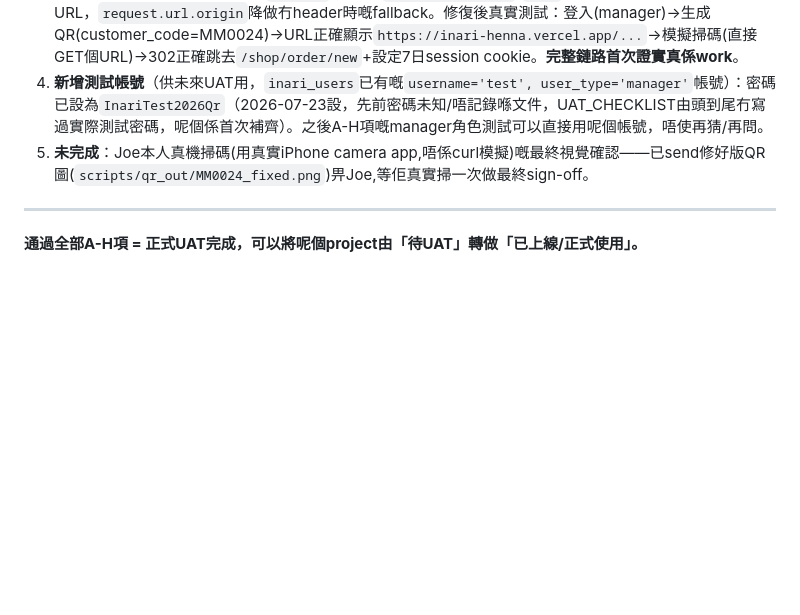
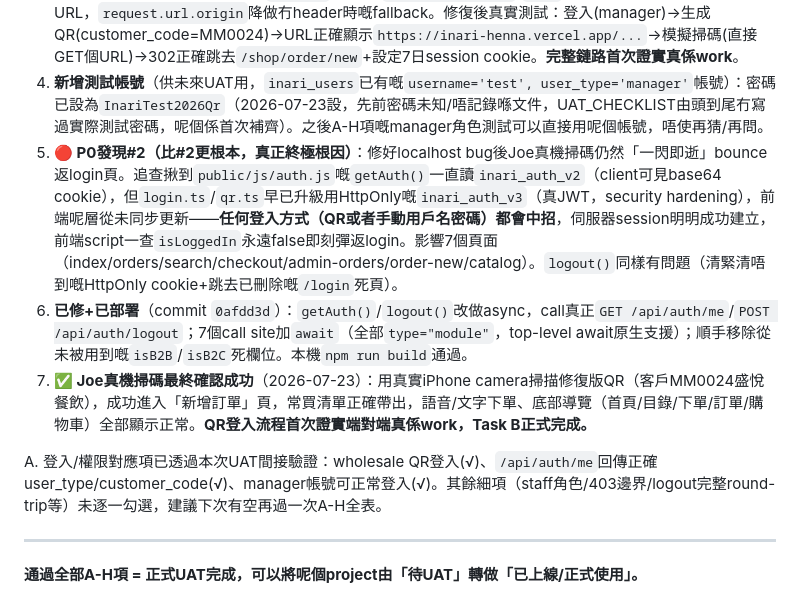
Before and after one commit to Inari-Kira-Isla/Inari, a Markdown page: UAT_CHECKLIST.md, the part around the change. Drawn GitHub-style; blank space fills up the shorter version.

Commit message:
docs: Task B UAT最終確認成功,記錄第二個更根本嘅auth.js P0 bug
Co-Authored-By: Claude Sonnet 5 <noreply@anthropic.com>

```diff
--- a/UAT_CHECKLIST.md
+++ b/UAT_CHECKLIST.md
@@ -76,7 +76,11 @@
 2. **🔴 P0發現：`/api/admin/qr.ts`生成嘅QR URL網域錯誤**——`new URL(request.url).origin`喺Vercel serverless function入面唔反映真實對外域名，實測直接回傳`https://localhost`。即係話由呢個功能上線（commit`be06f2e`）到而家，**任何人經admin後台撳「生成客戶QR」，出嚟嘅QR畀客戶手機掃都係死路**（連唔到localhost）。**呢個好可能就係`inari_qr_tokens`/`inari_customer_orders`「全部0行all-time」嘅真正根因**——唔係冇人試過，而係試極都連唔到，前線員工/客戶大概率靜默放棄，冇人回報。
 3. **已修+已部署+已驗證**（commit `7374c75`）：改用`X-Forwarded-Host`/`Host`request header構造正確base URL，`request.url.origin`降做冇header時嘅fallback。修復後真實測試：登入(manager)→生成QR(customer_code=MM0024)→URL正確顯示`https://inari-henna.vercel.app/...`→模擬掃碼(直接GET個URL)→302正確跳去`/shop/order/new`+設定7日session cookie。**完整鏈路首次證實真係work**。
 4. **新增測試帳號**（供未來UAT用，`inari_users`已有嘅`username='test', user_type='manager'`帳號）：密碼已設為`InariTest2026Qr`（2026-07-23設，先前密碼未知/唔記錄喺文件，UAT_CHECKLIST由頭到尾冇寫過實際測試密碼，呢個係首次補齊）。之後A-H項嘅manager角色測試可以直接用呢個帳號，唔使再猜/再問。
-5. **未完成**：Joe本人真機掃碼(用真實iPhone camera app,唔係curl模擬)嘅最終視覺確認——已send修好版QR圖(`scripts/qr_out/MM0024_fixed.png`)畀Joe,等佢真實掃一次做最終sign-off。
+5. **🔴 P0發現#2（比#2更根本，真正終極根因）**：修好localhost bug後Joe真機掃碼仍然「一閃即逝」bounce返login頁。追查揪到`public/js/auth.js`嘅`getAuth()`一直讀`inari_auth_v2`（client可見base64 cookie），但`login.ts`/`qr.ts`早已升級用HttpOnly嘅`inari_auth_v3`（真JWT，security hardening），前端呢層從未同步更新——**任何登入方式（QR或者手動用戶名密碼）都會中招**，伺服器session明明成功建立，前端script一查`isLoggedIn`永遠false即刻彈返login。影響7個頁面（index/orders/search/checkout/admin-orders/order-new/catalog）。`logout()`同樣有問題（清緊清唔到嘅HttpOnly cookie+跳去已刪除嘅`/login`死頁）。
+6. **已修+已部署**（commit `0afdd3d`）：`getAuth()`/`logout()`改做async，call真正`GET /api/auth/me`/`POST /api/auth/logout`；7個call site加`await`（全部`type="module"`，top-level await原生支援）；順手移除從未被用到嘅`isB2B`/`isB2C`死欄位。本機`npm run build`通過。
+7. **✅ Joe真機掃碼最終確認成功**（2026-07-23）：用真實iPhone camera掃描修復版QR（客戶MM0024盛悅餐飲），成功進入「新增訂單」頁，常買清單正確帶出，語音/文字下單、底部導覽（首頁/目錄/下單/訂單/購物車）全部顯示正常。**QR登入流程首次證實端對端真係work，Task B正式完成。**
+
+A. 登入/權限對應項已透過本次UAT間接驗證：wholesale QR登入(√)、`/api/auth/me`回傳正確user_type/customer_code(√)、manager帳號可正常登入(√)。其餘細項（staff角色/403邊界/logout完整round-trip等）未逐一勾選，建議下次有空再過一次A-H全表。
 
 ---
 
```
